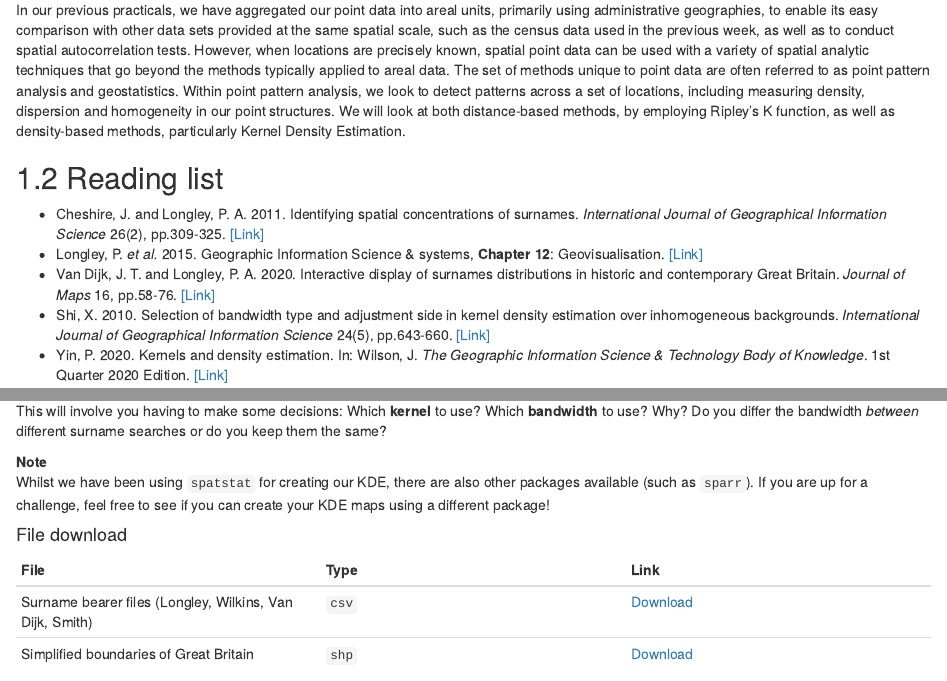
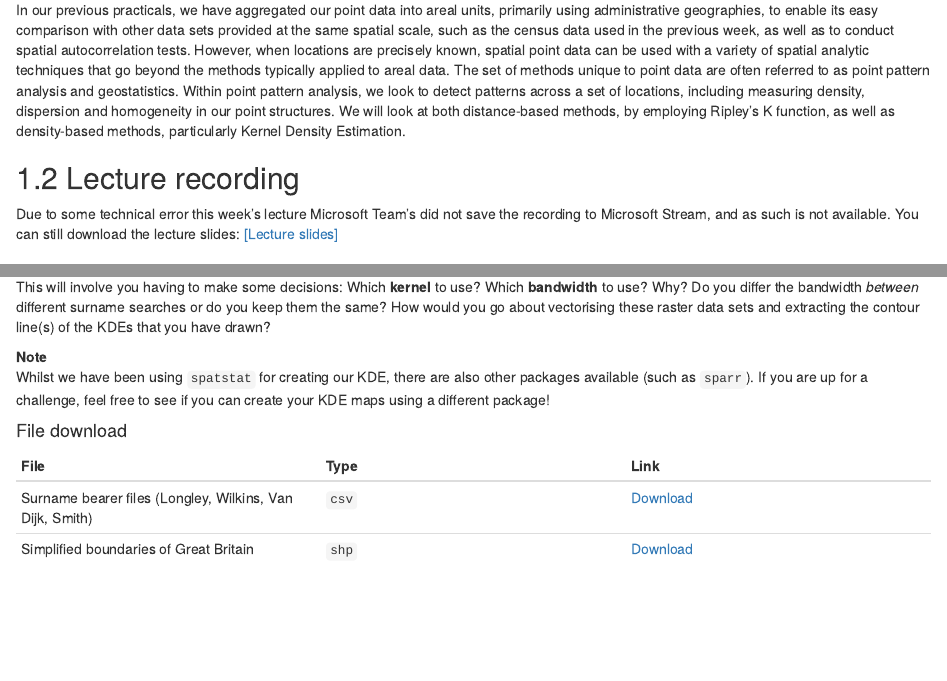
Before and after one commit to jtvandijk/GEOG0114_20212022, an R Markdown document (03-point-pattern-analysis.Rmd): the page in a window 1100 px wide, from 120 px down, and a second part further down, joined at a grey line. Rendered offline with R 4.5, knitr and Pandoc, with nearby package versions; drawn as R Markdown's standard HTML page in place of the format the file asks for; code that draws random numbers runs with fixed seeds of ours; some code elsewhere in the file could not run offline.

Commit message:
add slides w07

```diff
--- a/03-point-pattern-analysis.Rmd
+++ b/03-point-pattern-analysis.Rmd
@@ -2,6 +2,9 @@
 
 ## This week {#this_week_w07}
 In our previous practicals, we have aggregated our point data into areal units, primarily using administrative geographies, to enable its easy comparison with other data sets provided at the same spatial scale, such as the census data used in the previous week, as well as to conduct spatial autocorrelation tests. However, when locations are precisely known, spatial point data can be used with a variety of spatial analytic techniques that go beyond the methods typically applied to areal data. The set of methods unique to point data are often referred to as point pattern analysis and geostatistics. Within point pattern analysis, we look to detect patterns across a set of locations, including measuring density, dispersion and homogeneity in our point structures. We will look at both distance-based methods, by employing Ripley's K function, as well as density-based methods, particularly Kernel Density Estimation.
+
+## Lecture recording {#lecture_w06}
+Due to some technical error this week's lecture Microsoft Team's did not save the recording to Microsoft Stream, and as such is not available. You can still download the lecture slides: [[Lecture slides]](https://github.com/jtvandijk/GEOG0114/tree/master/data/slides/w06_psa.pdf)
 
 ## Reading list {#reading_w07}
 - Cheshire, J. and Longley, P. A. 2011. Identifying spatial concentrations of surnames. *International Journal of Geographical Information Science* 26(2), pp.309-325. [[Link]](https://doi.org/10.1080/13658816.2011.591291)
@@ -254,7 +257,7 @@ Now you have seen the GBNames website and you know how to execute a Kernel Densi
 For privacy reasons the surname data you will be using are not actual data but are made to closely represent the actual data!
 </div>
 
-This will involve you having to make some decisions: Which **kernel** to use? Which **bandwidth** to use? Why? Do you differ the bandwidth *between* different surname searches or do you keep them the same?
+This will involve you having to make some decisions: Which **kernel** to use? Which **bandwidth** to use? Why? Do you differ the bandwidth *between* different surname searches or do you keep them the same? How would you go about vectorising these raster data sets and extracting the contour line(s) of the KDEs that you have drawn?
 
 <div class ="note">
 **Note**<br/>
```
Also changed, not shown: docs/reference-keys.txt, docs/search_index.json, 4 other files.
